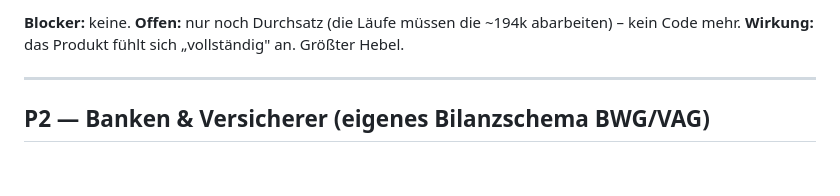
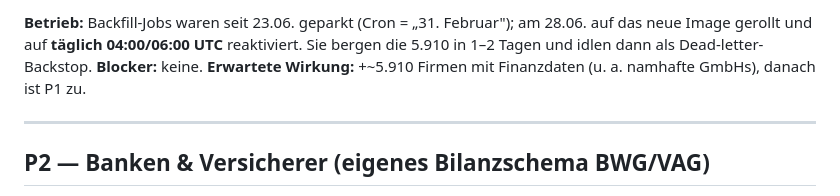
Before and after one commit to jkbngb/agentic-firmenbuch, a Markdown page: ROADMAP.md, the part around one of its changes. GitHub-like rendering; blank space fills up the shorter version.

```diff
--- a/ROADMAP.md
+++ b/ROADMAP.md
@@ -75,6 +81,8 @@ arbeiten die geplanten Läufe den Rückstand ab:
 
-**Blocker:** keine. **Offen:** nur noch Durchsatz (die Läufe müssen die ~194k abarbeiten) –
-kein Code mehr. **Wirkung:** das Produkt fühlt sich „vollständig" an. Größter Hebel.
+**Betrieb:** Backfill-Jobs waren seit 23.06. geparkt (Cron = „31. Februar"); am 28.06.
+auf das neue Image gerollt und auf **täglich 04:00/06:00 UTC** reaktiviert. Sie bergen die
+5.910 in 1–2 Tagen und idlen dann als Dead-letter-Backstop. **Blocker:** keine. **Erwartete
+Wirkung:** +~5.910 Firmen mit Finanzdaten (u. a. namhafte GmbHs), danach ist P1 zu.
 
 ---
 
```
Also changed, not shown: other parts of ROADMAP.md (+54 -48 lines).
